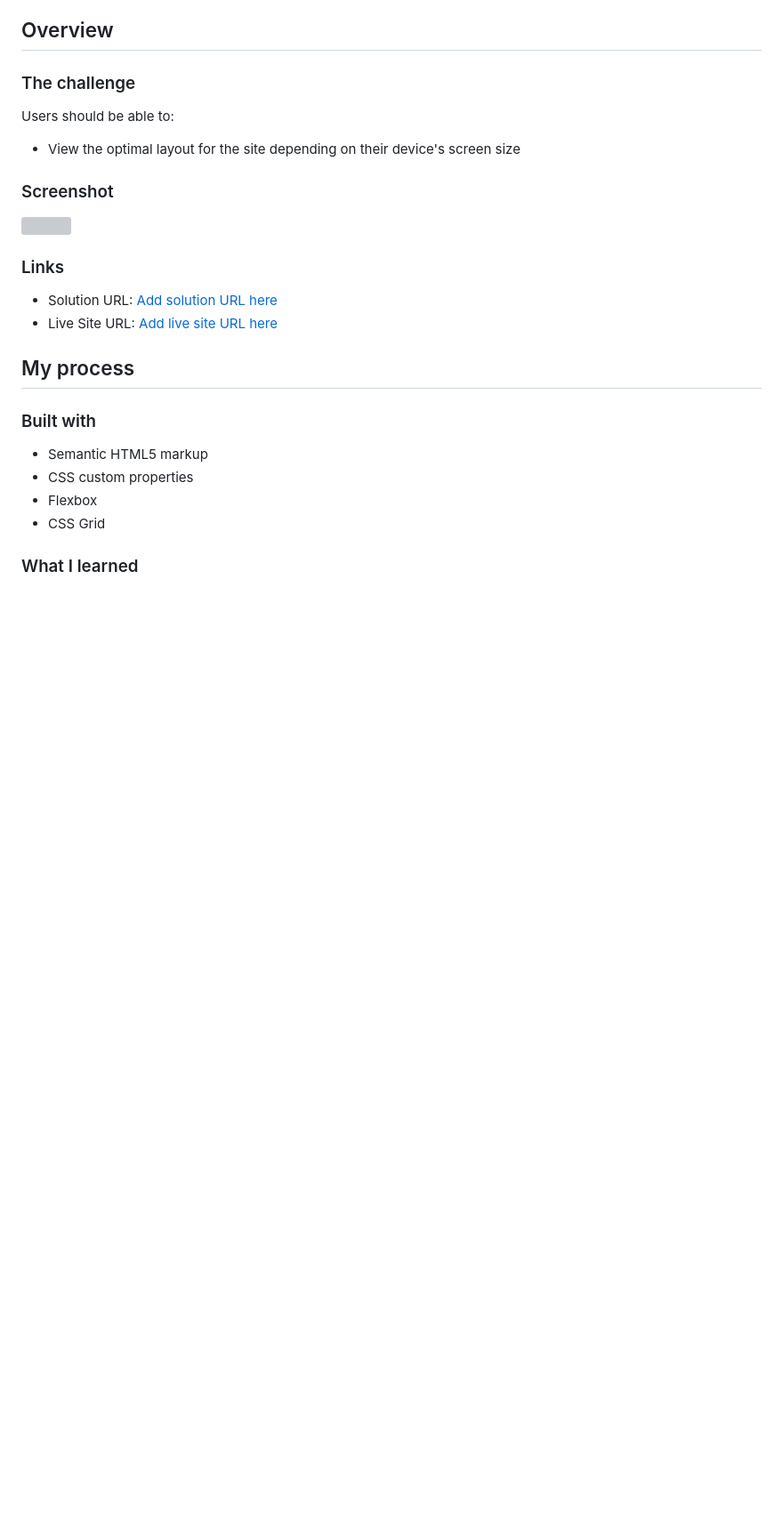
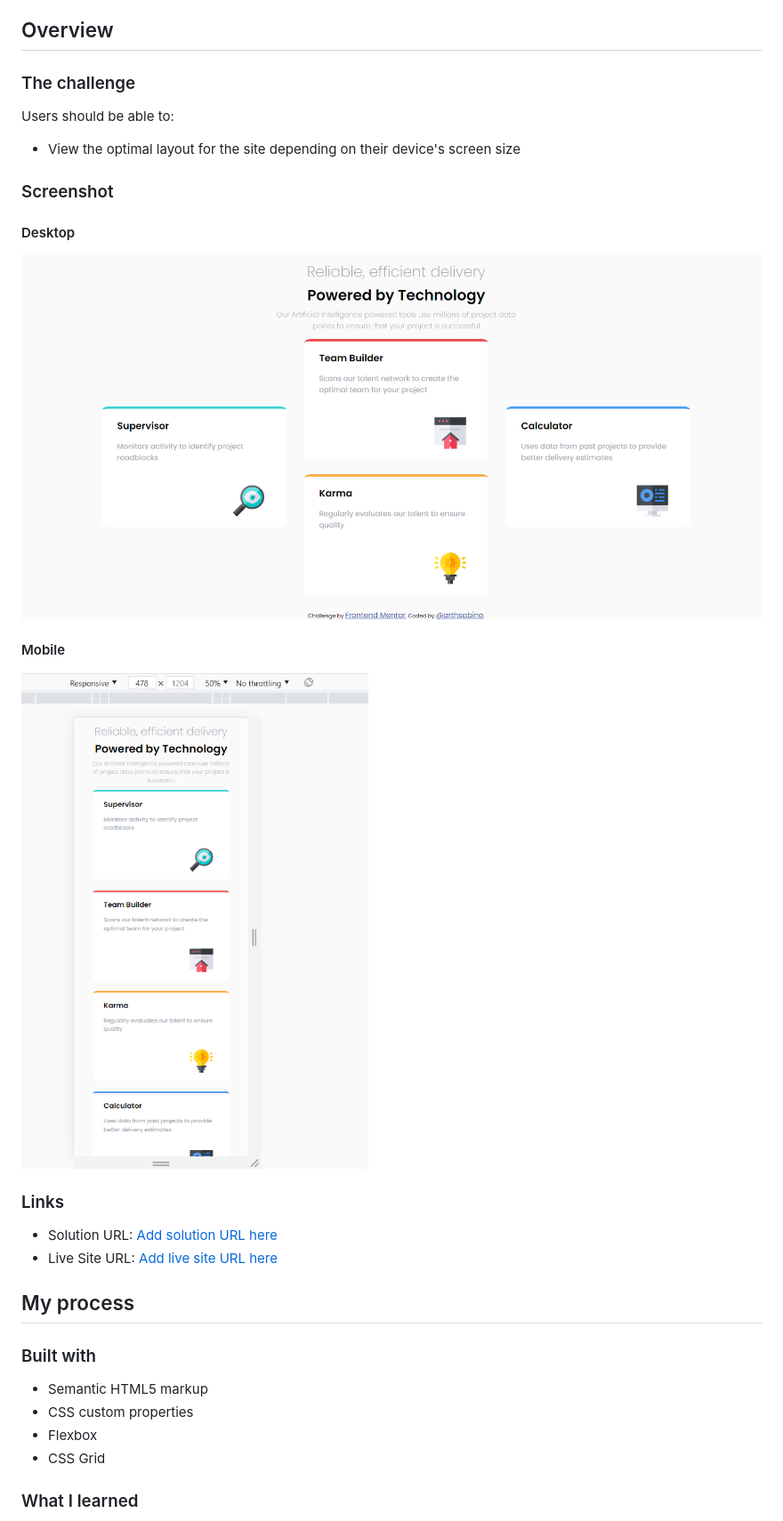
Before and after one commit to arthsabino/Four-Cards-Feature-Section, a Markdown page: README.md, the part around the change. Shown: that part at 89% size. Rendered like a GitHub page; pictures changed too: screenshot-desktop.png (added), screenshot-mobile.png (added); blank space fills up the shorter version; grey boxes are pictures that could not be loaded.

Commit message:
Added screenshot and update readme

```diff
--- a/README.md
+++ b/README.md
@@ -23,7 +23,11 @@ Users should be able to:
 
 ### Screenshot
 
-![](./screenshot.jpg)
+#### Desktop
+![](./screenshot-desktop.png)
+
+#### Mobile
+![](./screenshot-mobile.png)
 
 ### Links
 
```
